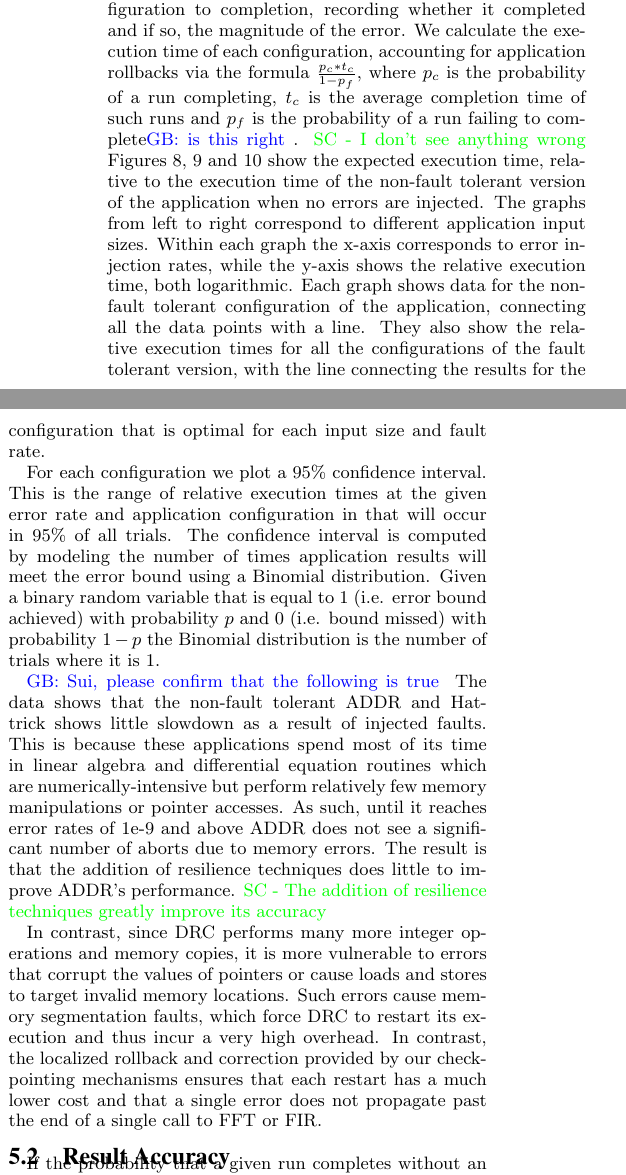
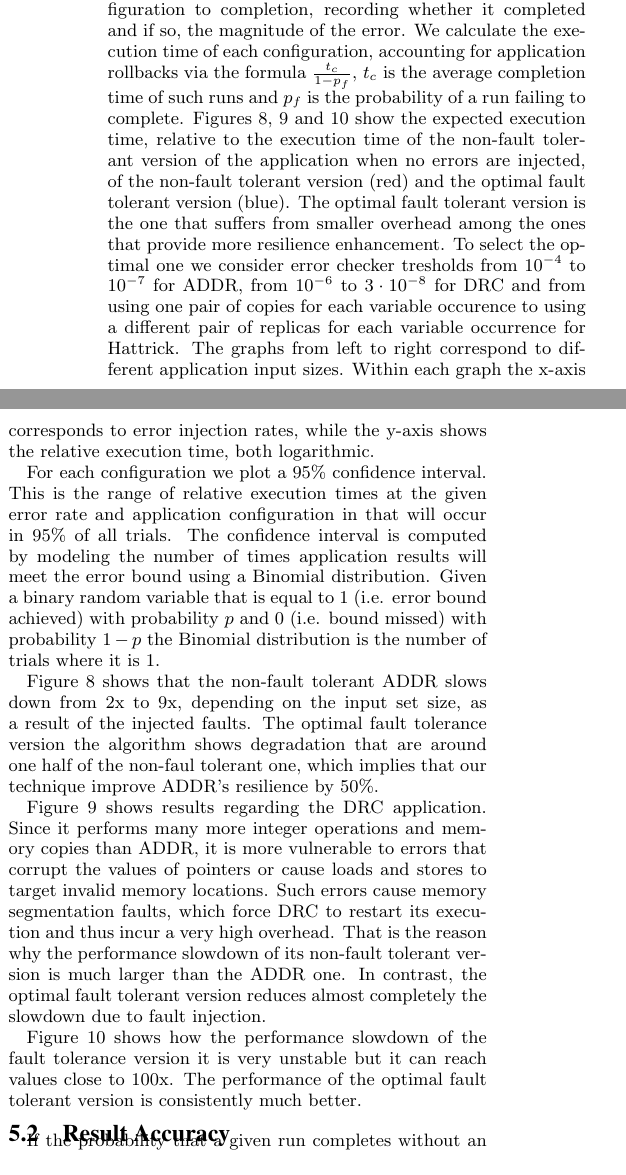
Before and after one commit to quadpixels/lbft_workinprogress, a LaTeX paper (paper.tex): two parts of the columns of page 7 of 11 before the commit and two parts of the columns of page 7 of 13 after it, joined at a grey line, cut so that both start at the same text. Compiled offline with pdfLaTeX.

Commit message:
Marc's changes

```diff
--- a/paper.tex
+++ b/paper.tex
@@ -481,27 +481,29 @@ This was done by considering only the runs where exactly one error was injected
 \label{sec:eval:perf}
 
 Our fault injection experiments ran each application configuration to completion, recording whether it completed and if so, the magnitude of the error.
-We calculate the execution time of each configuration, accounting for application rollbacks via the formula $\frac{p_c*t_c}{1-p_f}$, where $p_c$ is the probability of a run completing, $t_c$ is the average completion time of such runs and $p_f$ is the probability of a run failing to complete\greg{is this right}. \sui{I don't see anything wrong}
-Figures~\ref{fig:Lasso_EstdCost}, \ref{fig:DRC_EstdCost} and \ref{fig:Hattrick_EstdCost} show the expected execution time, relative to the execution time of the non-fault tolerant version of the application when no errors are injected.
+We calculate the execution time of each configuration, accounting for application rollbacks via the formula $\frac{t_c}{1-p_f}$, $t_c$ is the average completion time of such runs and $p_f$ is the probability of a run failing to complete.
+Figures~\ref{fig:Lasso_EstdCost}, \ref{fig:DRC_EstdCost} and \ref{fig:Hattrick_EstdCost} show the expected execution time, relative to the execution time of the non-fault tolerant version of the application when no errors are injected, of the non-fault tolerant version (red) and the optimal fault tolerant version (blue).
+The optimal fault tolerant version is the one that suffers from smaller overhead among the ones that provide more resilience enhancement.
+To select the optimal one we consider error checker tresholds from $10^{-4}$ to $10^{-7}$ for ADDR, from $10^{-6}$ to $3 \cdot 10^{-8}$ for DRC and from using one pair of copies for each variable occurence to using a different pair of replicas for each variable occurrence for Hattrick.
 The graphs from left to right correspond to different application input sizes.
 Within each graph the x-axis corresponds to error injection rates, while the y-axis shows the relative execution time, both logarithmic.
-Each graph shows data for the non-fault tolerant configuration of the application, connecting all the data points with a line.
-They also show the relative execution times for all the configurations of the fault tolerant version, with the line connecting the results for the configuration that is optimal for each input size and fault rate.
 
 For each configuration we plot a 95\% confidence interval.
 This is the range of relative execution times at the given error rate and application configuration in that will occur in 95\% of all trials.
 The confidence interval is computed by modeling the number of times application results will meet the error bound using a Binomial distribution.
 Given a binary random variable that is equal to 1 (i.e. error bound achieved) with probability $p$ and 0 (i.e. bound missed) with probability $1-p$ the Binomial distribution is the number of trials where it is 1.
 
-\greg{Sui, please confirm that the following is true}
-The data shows that the non-fault tolerant ADDR and Hattrick shows little slowdown as a result of injected faults.
-This is because these applications spend most of its time in linear algebra and differential equation routines which are numerically-intensive but perform relatively few memory manipulations or pointer accesses.
-As such, until it reaches error rates of 1e-9 and above ADDR does not see a significant number of aborts due to memory errors.
-The result is that the addition of resilience techniques does little to improve ADDR's performance. \sui{The addition of resilience techniques greatly improve its accuracy}
+Figure~\ref{fig:Lasso_EstdCost} shows that the non-fault tolerant ADDR slows down from 2x to 9x, depending on the input set size, as a result of the injected faults.
+The optimal fault tolerance version the algorithm shows degradation that are around one half of the non-faul tolerant one, which implies that our technique improve ADDR's resilience by 50\%.
 
-In contrast, since DRC performs many more integer operations and memory copies, it is more vulnerable to errors that corrupt the values of pointers or cause loads and stores to target invalid memory locations.
+Figure~\ref{fig:DRC_EstdCost} shows results regarding the DRC application.
+Since it performs many more integer operations and memory copies than ADDR, it is more vulnerable to errors that corrupt the values of pointers or cause loads and stores to target invalid memory locations.
 Such errors cause memory segmentation faults, which force DRC to restart its execution and thus incur a very high overhead.
-In contrast, the localized rollback and correction provided by our checkpointing mechanisms ensures that each restart has a much lower cost and that a single error does not propagate past the end of a single call to FFT or FIR.
+That is the reason why the performance slowdown of its non-fault tolerant version is much larger than the ADDR one.
+In contrast, the optimal fault tolerant version reduces almost completely the slowdown due to fault injection.
+
+Figure~\ref{fig:Hattrick_EstdCost} shows how the performance slowdown of the fault tolerance version it is very unstable but it can reach values close to 100x.
+The performance of the optimal fault tolerant version is consistently much better.
 
 \begin{figure*}[ht!]
 \centering
```
Also changed, not shown: paper.tex (18 more changed lines).
